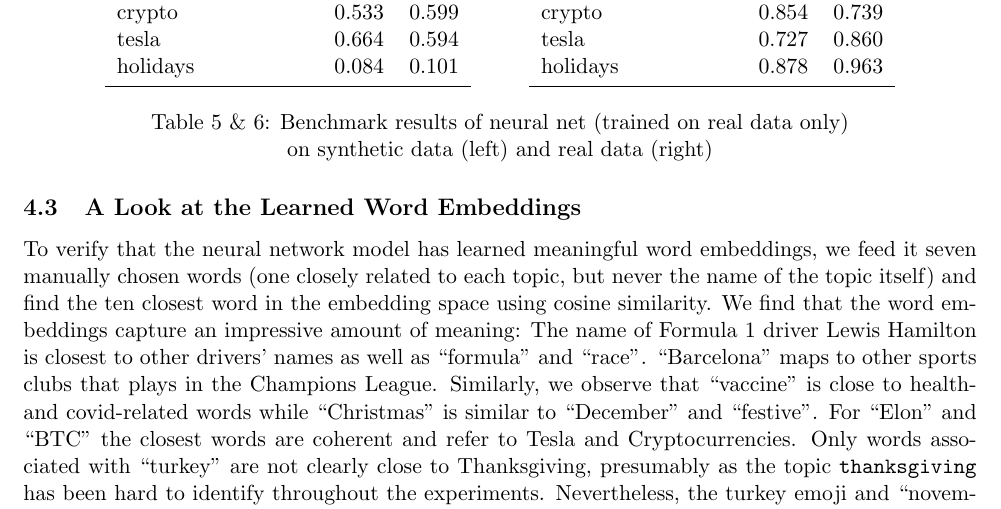
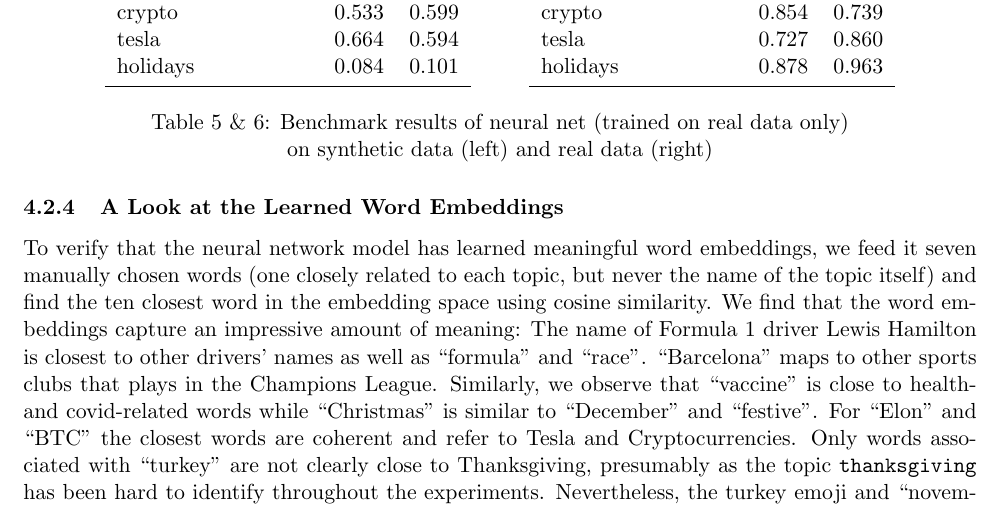
Before and after one commit to dai-anna/Duke-NLP-FinalProject, a LaTeX document (report/report.tex): part of page 6 of 8, cut so that both start at the same text. Compiled offline with pdfLaTeX.

Commit message:
subheaders

```diff
--- a/report/report.tex
+++ b/report/report.tex
@@ -165,7 +165,7 @@ Table 5 \& 6: Benchmark results of neural net (trained on real data only)
 \end{center}
 
 
-\subsection{A Look at the Learned Word Embeddings}
+\subsubsection{A Look at the Learned Word Embeddings}
 To verify that the neural network model has learned meaningful word embeddings, we feed it seven manually chosen words (one closely related to each topic, but never the name of the topic itself) and find the ten closest word in the embedding space using cosine similarity. We find that the word embeddings capture an impressive amount of meaning: The name of Formula 1 driver Lewis Hamilton is closest to other drivers' names as well as ``formula" and ``race". ``Barcelona" maps to other sports clubs that plays in the Champions League. Similarly,  we observe that ``vaccine" is close to health- and covid-related words while ``Christmas" is similar to ``December" and ``festive". For ``Elon" and ``BTC" the closest words are coherent and refer to Tesla and Cryptocurrencies. Only words associated with ``turkey" are not clearly close to Thanksgiving, presumably as the topic \texttt{thanksgiving} has been hard to identify throughout the experiments. Nevertheless, the turkey emoji and ``november" are related tokens. It is interesting to note that various relevant emojis have been identified as closely-related to each topic word, which confirms our initial hypothesis that emojis can be as meaningful as word tokens.
 \\
 
```
